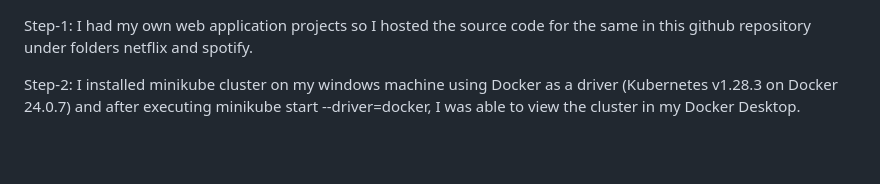
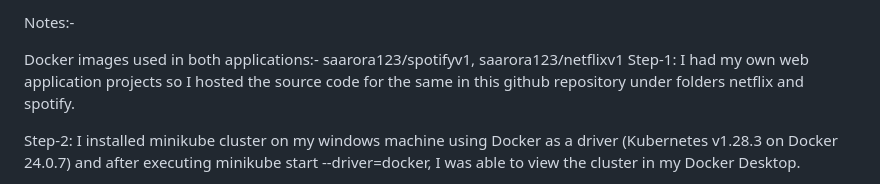
Before and after one commit to sarthakarora9760/SpotifyUsingArgoCD, a Markdown page: README.md, the part around the change. GitHub-like rendering; blank space fills up the shorter version.

```diff
--- a/README.md
+++ b/README.md
@@ -1,3 +1,7 @@
+Notes:-
+
+Docker images used in both applications:-
+saarora123/spotifyv1, saarora123/netflixv1
 Step-1: I had my own web application projects so I hosted the source code for the same in this github repository under folders netflix and spotify.
 
 
```
